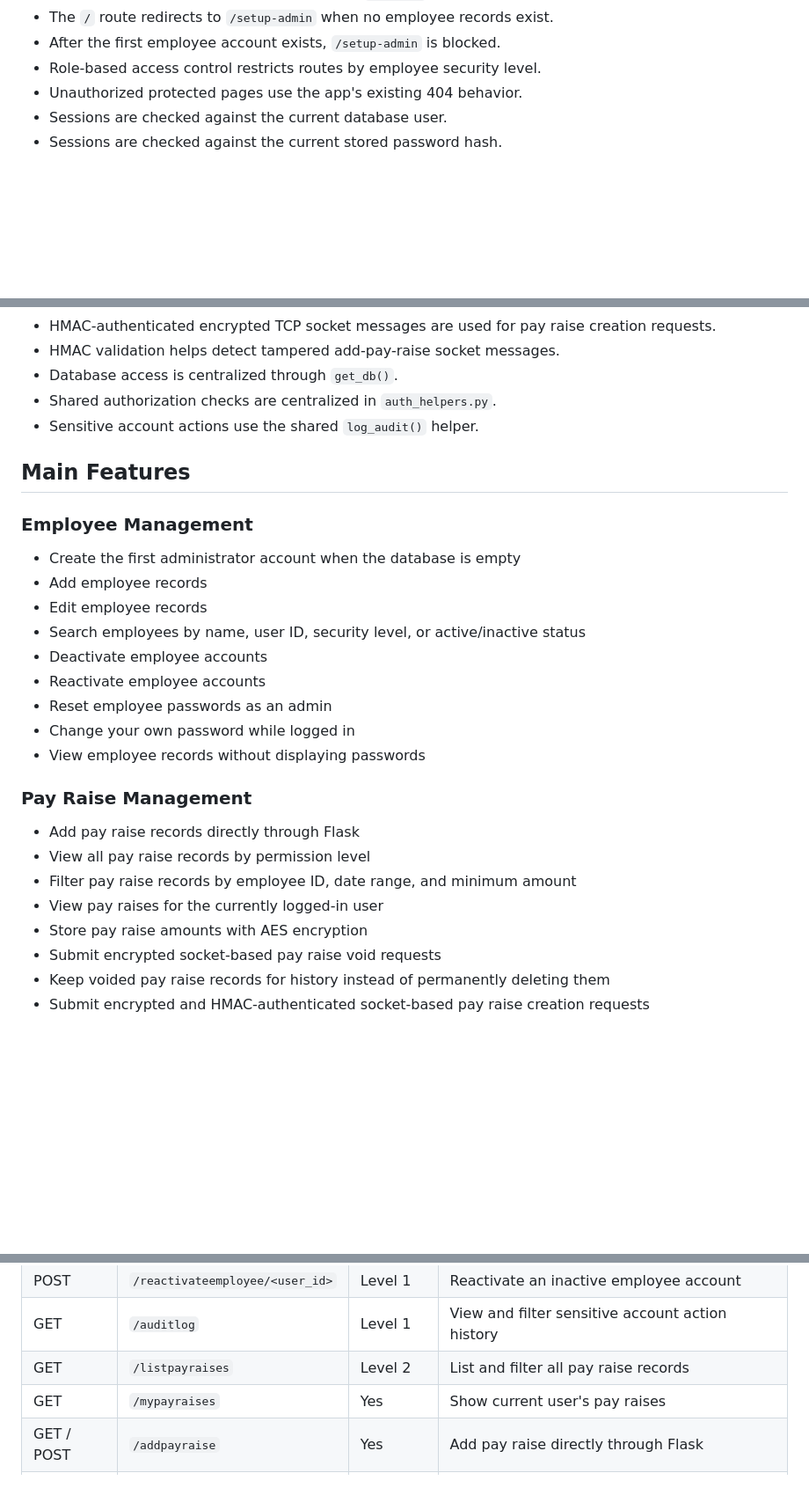
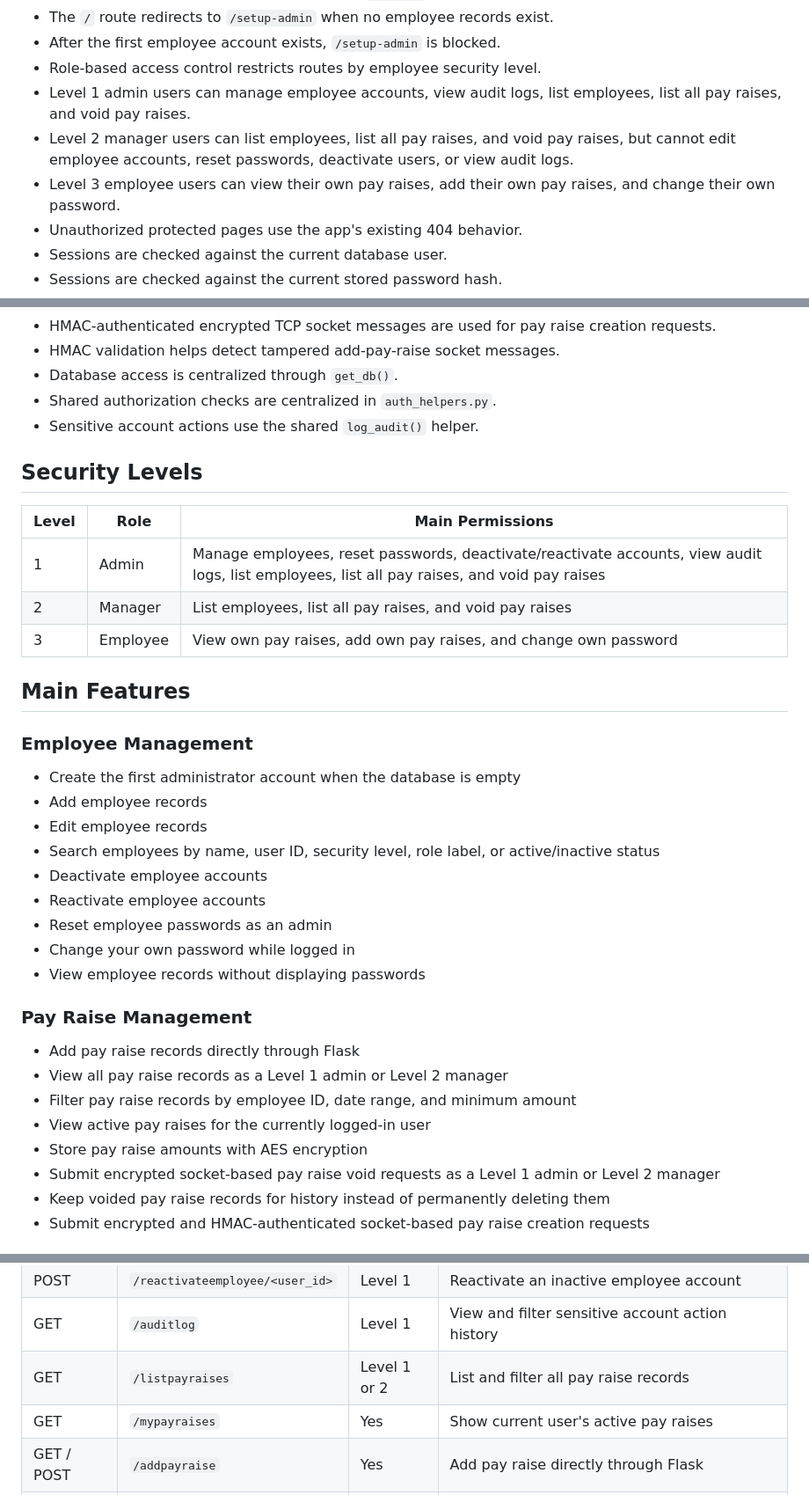
Before and after one commit to jjhigi/secure-employee-database-flask, a Markdown page: README.md, 3 parts joined by grey strips. Shown at 88% size. GitHub-like rendering; blank space fills up the shorter version.

Commit message:
Update README permission documentation

```diff
--- a/README.md
+++ b/README.md
@@ -35,6 +35,9 @@ The goal is a secure, usable local employee database that runs on one admin comp
 - The `/` route redirects to `/setup-admin` when no employee records exist.
 - After the first employee account exists, `/setup-admin` is blocked.
 - Role-based access control restricts routes by employee security level.
+- Level 1 admin users can manage employee accounts, view audit logs, list employees, list all pay raises, and void pay raises.
+- Level 2 manager users can list employees, list all pay raises, and void pay raises, but cannot edit employee accounts, reset passwords, deactivate users, or view audit logs.
+- Level 3 employee users can view their own pay raises, add their own pay raises, and change their own password.
 - Unauthorized protected pages use the app's existing 404 behavior.
 - Sessions are checked against the current database user.
 - Sessions are checked against the current stored password hash.
@@ -75,6 +79,14 @@ The goal is a secure, usable local employee database that runs on one admin comp
 - Shared authorization checks are centralized in `auth_helpers.py`.
 - Sensitive account actions use the shared `log_audit()` helper.
 
+## Security Levels
+
+| Level | Role | Main Permissions |
+|-------|------|------------------|
+| 1 | Admin | Manage employees, reset passwords, deactivate/reactivate accounts, view audit logs, list employees, list all pay raises, and void pay raises |
+| 2 | Manager | List employees, list all pay raises, and void pay raises |
+| 3 | Employee | View own pay raises, add own pay raises, and change own password |
+
 ## Main Features
 
 ### Employee Management
@@ -82,7 +94,7 @@ The goal is a secure, usable local employee database that runs on one admin comp
 - Create the first administrator account when the database is empty
 - Add employee records
 - Edit employee records
-- Search employees by name, user ID, security level, or active/inactive status
+- Search employees by name, user ID, security level, role label, or active/inactive status
 - Deactivate employee accounts
 - Reactivate employee accounts
 - Reset employee passwords as an admin
@@ -92,11 +104,11 @@ The goal is a secure, usable local employee database that runs on one admin comp
 ### Pay Raise Management
 
 - Add pay raise records directly through Flask
-- View all pay raise records by permission level
+- View all pay raise records as a Level 1 admin or Level 2 manager
 - Filter pay raise records by employee ID, date range, and minimum amount
-- View pay raises for the currently logged-in user
+- View active pay raises for the currently logged-in user
 - Store pay raise amounts with AES encryption
-- Submit encrypted socket-based pay raise void requests
+- Submit encrypted socket-based pay raise void requests as a Level 1 admin or Level 2 manager
 - Keep voided pay raise records for history instead of permanently deleting them
 - Submit encrypted and HMAC-authenticated socket-based pay raise creation requests
 
@@ -347,8 +364,8 @@ Browser  -->  Flask App  -->  encrypted + HMAC socket message
 | POST | `/deactivateemployee/<user_id>` | Level 1 | Mark an employee account as inactive |
 | POST | `/reactivateemployee/<user_id>` | Level 1 | Reactivate an inactive employee account |
 | GET | `/auditlog` | Level 1 | View and filter sensitive account action history |
-| GET | `/listpayraises` | Level 2 | List and filter all pay raise records |
-| GET | `/mypayraises` | Yes | Show current user's pay raises |
+| GET | `/listpayraises` | Level 1 or 2 | List and filter all pay raise records |
+| GET | `/mypayraises` | Yes | Show current user's active pay raises |
 | GET / POST | `/addpayraise` | Yes | Add pay raise directly through Flask |
 | GET / POST | `/submitdeletepayraise` | Level 1 or 2 | Send encrypted void request to TCP server |
 | GET / POST | `/sendaddpayraisehmac` | Yes | Send encrypted and authenticated add-pay-raise message |
```
Also changed, not shown: other parts of README.md (+7 -1 lines).
